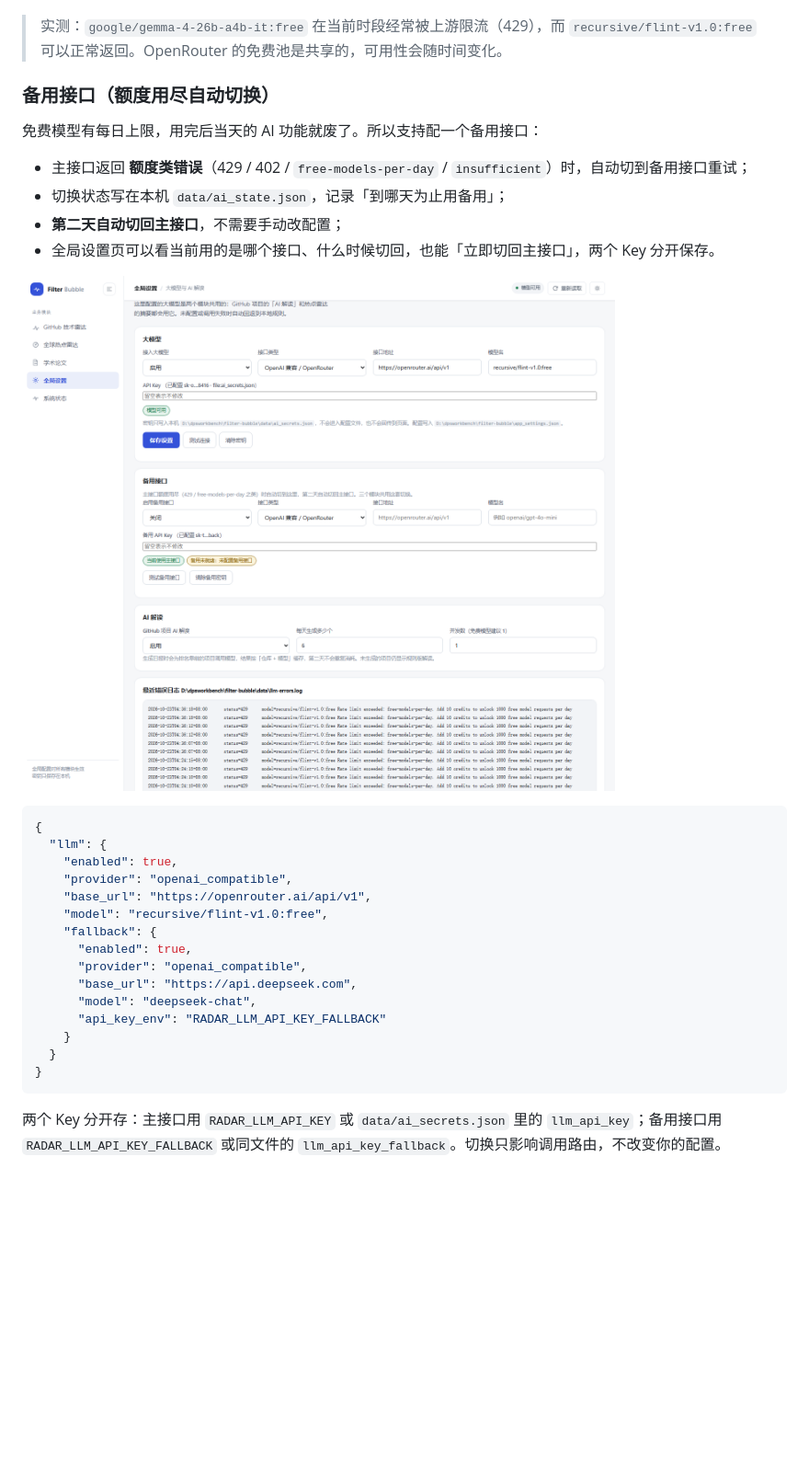
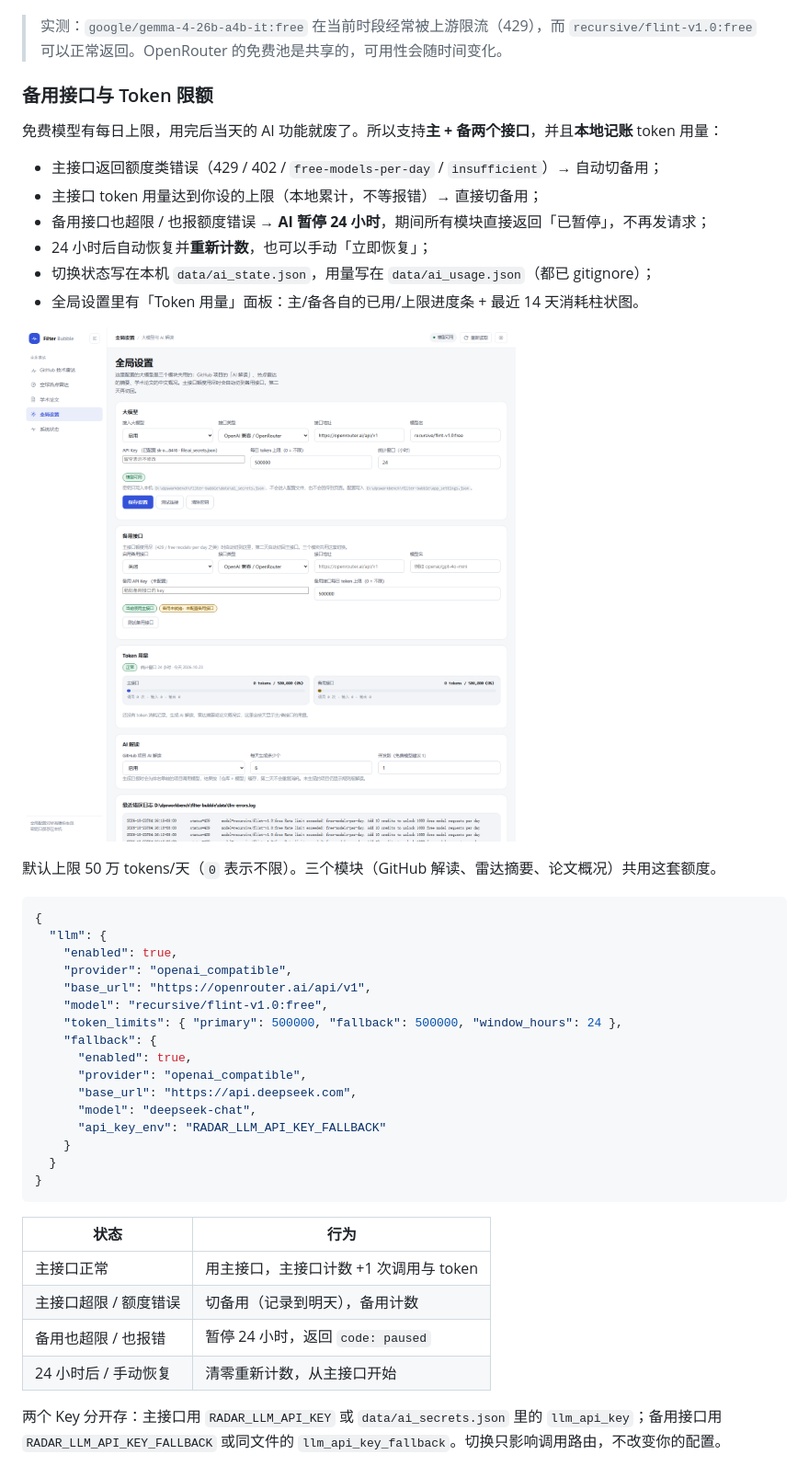
Before and after one commit to weiyuzzz/filter-bubble, a Markdown page: README.md, the part around the change. Shown: that part at 92% size. Drawn GitHub-style; pictures changed too: docs/llm-settings.png; blank space fills up the shorter version.

````diff
--- a/README.md
+++ b/README.md
@@ -254,16 +254,20 @@ python app.py radar query 芯片 突破    # 自由关键词调查
 
 > 实测：`google/gemma-4-26b-a4b-it:free` 在当前时段经常被上游限流（429），而 `recursive/flint-v1.0:free` 可以正常返回。OpenRouter 的免费池是共享的，可用性会随时间变化。
 
-### 备用接口（额度用尽自动切换）
+### 备用接口与 Token 限额
 
-免费模型有每日上限，用完后当天的 AI 功能就废了。所以支持配一个备用接口：
+免费模型有每日上限，用完后当天的 AI 功能就废了。所以支持**主 + 备两个接口**，并且**本地记账** token 用量：
 
-- 主接口返回 **额度类错误**（429 / 402 / `free-models-per-day` / `insufficient`）时，自动切到备用接口重试；
-- 切换状态写在本机 `data/ai_state.json`，记录「到哪天为止用备用」；
-- **第二天自动切回主接口**，不需要手动改配置；
-- 全局设置页可以看当前用的是哪个接口、什么时候切回，也能「立即切回主接口」，两个 Key 分开保存。
+- 主接口返回额度类错误（429 / 402 / `free-models-per-day` / `insufficient`）→ 自动切备用；
+- 主接口 token 用量达到你设的上限（本地累计，不等报错）→ 直接切备用；
+- 备用接口也超限 / 也报额度错误 → **AI 暂停 24 小时**，期间所有模块直接返回「已暂停」，不再发请求；
+- 24 小时后自动恢复并**重新计数**，也可以手动「立即恢复」；
+- 切换状态写在本机 `data/ai_state.json`，用量写在 `data/ai_usage.json`（都已 gitignore）；
+- 全局设置里有「Token 用量」面板：主/备各自的已用/上限进度条 + 最近 14 天消耗柱状图。
 
 ![全局设置](docs/llm-settings.png)
+
+默认上限 50 万 tokens/天（`0` 表示不限）。三个模块（GitHub 解读、雷达摘要、论文概况）共用这套额度。
 
 ```json
 {
@@ -272,6 +276,7 @@ python app.py radar query 芯片 突破    # 自由关键词调查
     "provider": "openai_compatible",
     "base_url": "https://openrouter.ai/api/v1",
     "model": "recursive/flint-v1.0:free",
+    "token_limits": { "primary": 500000, "fallback": 500000, "window_hours": 24 },
     "fallback": {
       "enabled": true,
       "provider": "openai_compatible",
@@ -282,6 +287,13 @@ python app.py radar query 芯片 突破    # 自由关键词调查
   }
 }
 ```
+
+| 状态 | 行为 |
+|---|---|
+| 主接口正常 | 用主接口，主接口计数 +1 次调用与 token |
+| 主接口超限 / 额度错误 | 切备用（记录到明天），备用计数 |
+| 备用也超限 / 也报错 | 暂停 24 小时，返回 `code: paused` |
+| 24 小时后 / 手动恢复 | 清零重新计数，从主接口开始 |
 
 两个 Key 分开存：主接口用 `RADAR_LLM_API_KEY` 或 `data/ai_secrets.json` 里的 `llm_api_key`；备用接口用 `RADAR_LLM_API_KEY_FALLBACK` 或同文件的 `llm_api_key_fallback`。切换只影响调用路由，不改变你的配置。
 
````
Also changed, not shown: docs/radar.md (+12 -0 lines), 9 other files.
